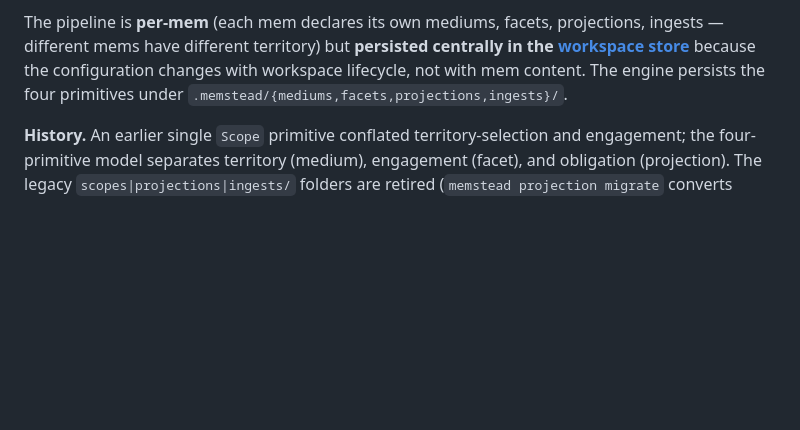
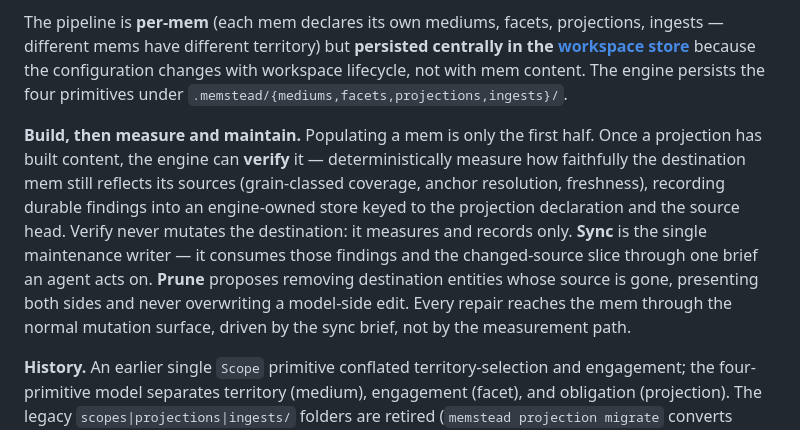
Before and after one commit to memstead/memstead, a Markdown page: GLOSSARY.md, the part around the change. Rendered like a GitHub page; blank space fills up the shorter version.

Commit message:
docs: E3b group I — drift-proof successor note + glossary pipeline vocabulary
I1: adds a dated "Since this was measured" section to docs/proof/drift/README.md
noting the process-mem drift-findings loop has been replaced by the engine findings
store. Additions-only — the sealed measurement figures (79% of 153, ~12-min median)
are byte-intact.
I2: GLOSSARY.md Pipeline entry gains a "Build, then measure and maintain" paragraph
naming verify (deterministic fidelity + durable findings, never mutates), sync (sole
maintenance writer, findings + changed slice via one brief), and prune (never
overwrites a model-side edit). The contingent glossary edit (dropping `ingest` from
the built-in-package line) is deferred to plan 07 — it rides the process-mem decision.

No code changed; leak-scan + check-no-plan-refs clean; generate-docs no-diff (both
files are hand-authored, not generated).

Co-Authored-By: Claude Opus 4.8 (1M context) <noreply@anthropic.com>

```diff
--- a/GLOSSARY.md
+++ b/GLOSSARY.md
@@ -482,6 +482,8 @@ Four primitives compose the pipeline:
 
 The pipeline is **per-mem** (each mem declares its own mediums, facets, projections, ingests — different mems have different territory) but **persisted centrally in the [workspace store](#workspace-store)** because the configuration changes with workspace lifecycle, not with mem content. The engine persists the four primitives under `.memstead/{mediums,facets,projections,ingests}/`.
 
+**Build, then measure and maintain.** Populating a mem is only the first half. Once a projection has built content, the engine can **verify** it — deterministically measure how faithfully the destination mem still reflects its sources (grain-classed coverage, anchor resolution, freshness), recording durable findings into an engine-owned store keyed to the projection declaration and the source head. Verify never mutates the destination: it measures and records only. **Sync** is the single maintenance writer — it consumes those findings and the changed-source slice through one brief an agent acts on. **Prune** proposes removing destination entities whose source is gone, presenting both sides and never overwriting a model-side edit. Every repair reaches the mem through the normal mutation surface, driven by the sync brief, not by the measurement path.
+
 **History.** An earlier single `Scope` primitive conflated territory-selection and engagement; the four-primitive model separates territory (medium), engagement (facet), and obligation (projection). The legacy `scopes|projections|ingests/` folders are retired (`memstead projection migrate` converts them).
 
 The `Facet.preparation` slot is reserved for non-text mediums (PDF, DOCX, audio); no preparation implementation ships today — an ingest whose facet declares one is reported unsupported rather than run.
```
Also changed, not shown: 1 other file.
